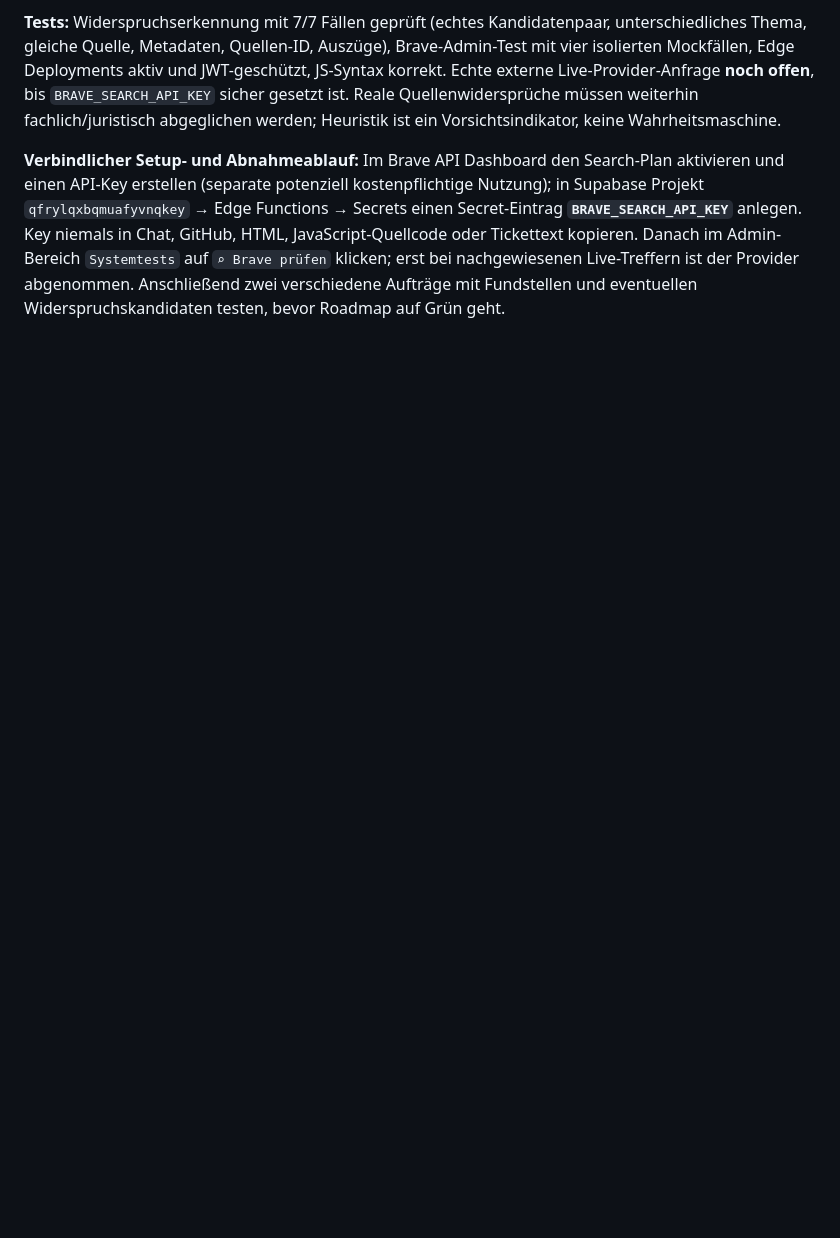
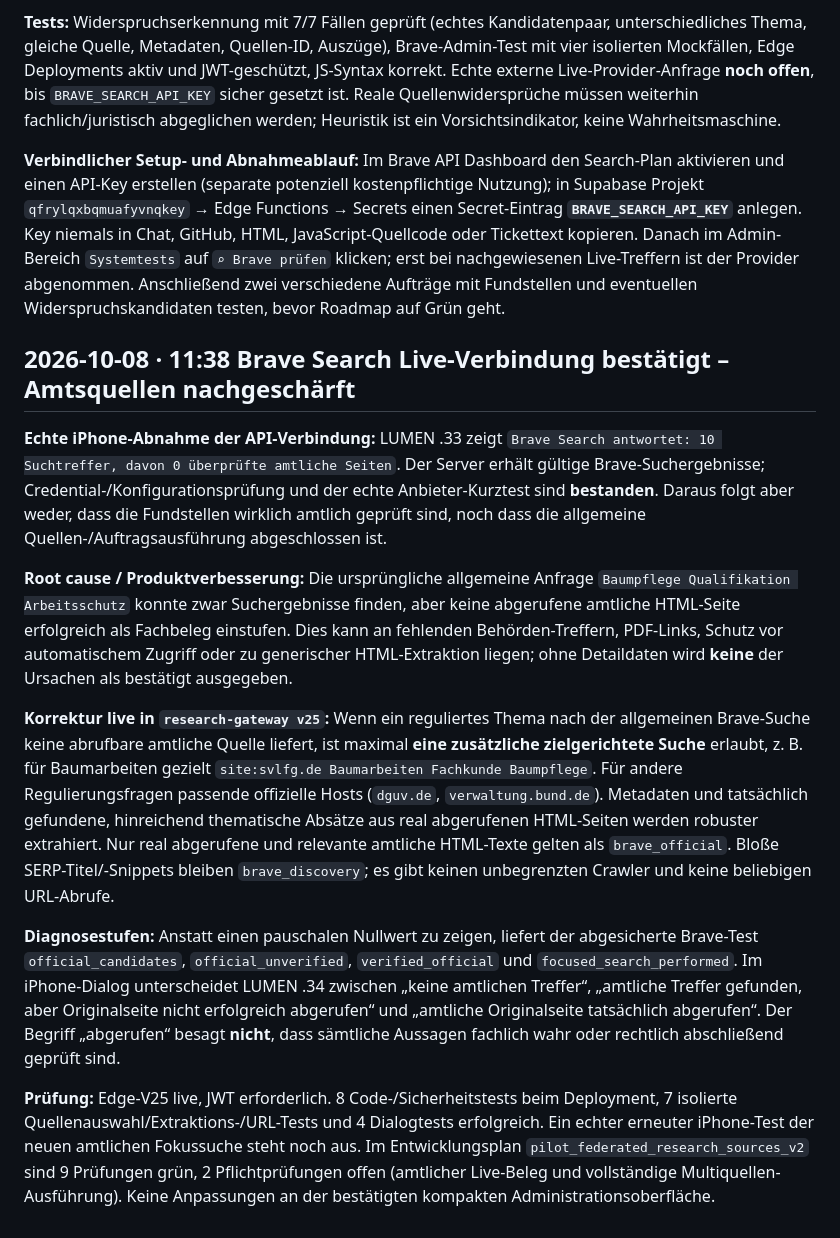
Before and after one commit to neXaro-Solutions/nexaro-solutions-website, a Markdown page: pilot/AUTONOMY_EXECUTION.md, the part around the change. Rendered like a GitHub page; blank space fills up the shorter version.

Commit message:
docs(pilot): accept live Brave response and improve targeted official-page verification

```diff
--- a/pilot/AUTONOMY_EXECUTION.md
+++ b/pilot/AUTONOMY_EXECUTION.md
@@ -208,3 +208,16 @@ Auf Nutzerwunsch umgesetzte Erweiterung der **bestehenden** Pilot-Funktionen (ke
 **Tests:** Widerspruchserkennung mit 7/7 Fällen geprüft (echtes Kandidatenpaar, unterschiedliches Thema, gleiche Quelle, Metadaten, Quellen-ID, Auszüge), Brave-Admin-Test mit vier isolierten Mockfällen, Edge Deployments aktiv und JWT-geschützt, JS-Syntax korrekt. Echte externe Live-Provider-Anfrage **noch offen**, bis `BRAVE_SEARCH_API_KEY` sicher gesetzt ist. Reale Quellenwidersprüche müssen weiterhin fachlich/juristisch abgeglichen werden; Heuristik ist ein Vorsichtsindikator, keine Wahrheitsmaschine.
 
 **Verbindlicher Setup- und Abnahmeablauf:** Im Brave API Dashboard den Search-Plan aktivieren und einen API-Key erstellen (separate potenziell kostenpflichtige Nutzung); in Supabase Projekt `qfrylqxbqmuafyvnqkey` → Edge Functions → Secrets einen Secret-Eintrag **`BRAVE_SEARCH_API_KEY`** anlegen. Key niemals in Chat, GitHub, HTML, JavaScript-Quellcode oder Tickettext kopieren. Danach im Admin-Bereich `Systemtests` auf `⌕ Brave prüfen` klicken; erst bei nachgewiesenen Live-Treffern ist der Provider abgenommen. Anschließend zwei verschiedene Aufträge mit Fundstellen und eventuellen Widerspruchskandidaten testen, bevor Roadmap auf Grün geht.
+
+
+## 2026-10-08 · 11:38 Brave Search Live-Verbindung bestätigt – Amtsquellen nachgeschärft
+
+**Echte iPhone-Abnahme der API-Verbindung:** LUMEN .33 zeigt `Brave Search antwortet: 10 Suchtreffer, davon 0 überprüfte amtliche Seiten`. Der Server erhält gültige Brave-Suchergebnisse; Credential-/Konfigurationsprüfung und der echte Anbieter-Kurztest sind **bestanden**. Daraus folgt aber weder, dass die Fundstellen wirklich amtlich geprüft sind, noch dass die allgemeine Quellen-/Auftragsausführung abgeschlossen ist.
+
+**Root cause / Produktverbesserung:** Die ursprüngliche allgemeine Anfrage `Baumpflege Qualifikation Arbeitsschutz` konnte zwar Suchergebnisse finden, aber keine abgerufene amtliche HTML-Seite erfolgreich als Fachbeleg einstufen. Dies kann an fehlenden Behörden-Treffern, PDF-Links, Schutz vor automatischem Zugriff oder zu generischer HTML-Extraktion liegen; ohne Detaildaten wird **keine** der Ursachen als bestätigt ausgegeben.
+
+**Korrektur live in `research-gateway v25`:** Wenn ein reguliertes Thema nach der allgemeinen Brave-Suche keine abrufbare amtliche Quelle liefert, ist maximal **eine zusätzliche zielgerichtete Suche** erlaubt, z. B. für Baumarbeiten gezielt `site:svlfg.de Baumarbeiten Fachkunde Baumpflege`. Für andere Regulierungsfragen passende offizielle Hosts (`dguv.de`, `verwaltung.bund.de`). Metadaten und tatsächlich gefundene, hinreichend thematische Absätze aus real abgerufenen HTML-Seiten werden robuster extrahiert. Nur real abgerufene und relevante amtliche HTML-Texte gelten als `brave_official`. Bloße SERP-Titel/-Snippets bleiben `brave_discovery`; es gibt keinen unbegrenzten Crawler und keine beliebigen URL-Abrufe.
+
+**Diagnosestufen:** Anstatt einen pauschalen Nullwert zu zeigen, liefert der abgesicherte Brave-Test `official_candidates`, `official_unverified`, `verified_official` und `focused_search_performed`. Im iPhone-Dialog unterscheidet LUMEN .34 zwischen „keine amtlichen Treffer“, „amtliche Treffer gefunden, aber Originalseite nicht erfolgreich abgerufen“ und „amtliche Originalseite tatsächlich abgerufen“. Der Begriff „abgerufen“ besagt **nicht**, dass sämtliche Aussagen fachlich wahr oder rechtlich abschließend geprüft sind.
+
+**Prüfung:** Edge-V25 live, JWT erforderlich. 8 Code-/Sicherheitstests beim Deployment, 7 isolierte Quellenauswahl/Extraktions-/URL-Tests und 4 Dialogtests erfolgreich. Ein echter erneuter iPhone-Test der neuen amtlichen Fokussuche steht noch aus. Im Entwicklungsplan `pilot_federated_research_sources_v2` sind 9 Prüfungen grün, 2 Pflichtprüfungen offen (amtlicher Live-Beleg und vollständige Multiquellen-Ausführung). Keine Anpassungen an der bestätigten kompakten Administrationsoberfläche.
```
